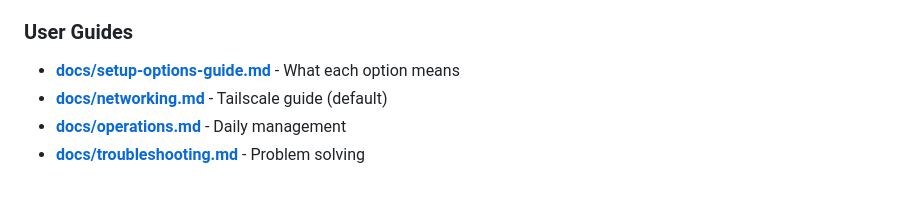
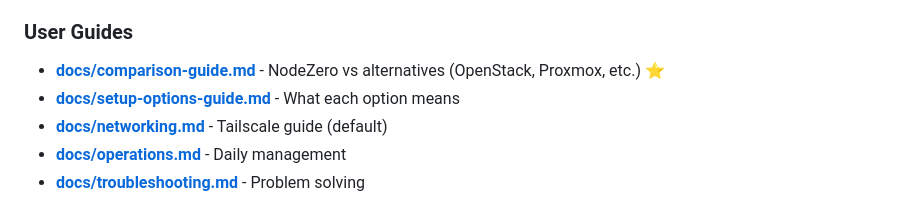
Before and after one commit to vinsac/MyNodeOne, a Markdown page: README.md, the part around the change. Rendered like a GitHub page.

```diff
--- a/README.md
+++ b/README.md
@@ -284,6 +284,7 @@ Pre-configured dashboards:
 - **[FAQ.md](FAQ.md)** - 50+ questions answered
 
 ### User Guides
+- **[docs/comparison-guide.md](docs/comparison-guide.md)** - NodeZero vs alternatives (OpenStack, Proxmox, etc.) ⭐
 - **[docs/setup-options-guide.md](docs/setup-options-guide.md)** - What each option means
 - **[docs/networking.md](docs/networking.md)** - Tailscale guide (default)
 - **[docs/operations.md](docs/operations.md)** - Daily management
```
Also changed, not shown: NAVIGATION-GUIDE.md (+10 -0 lines).
